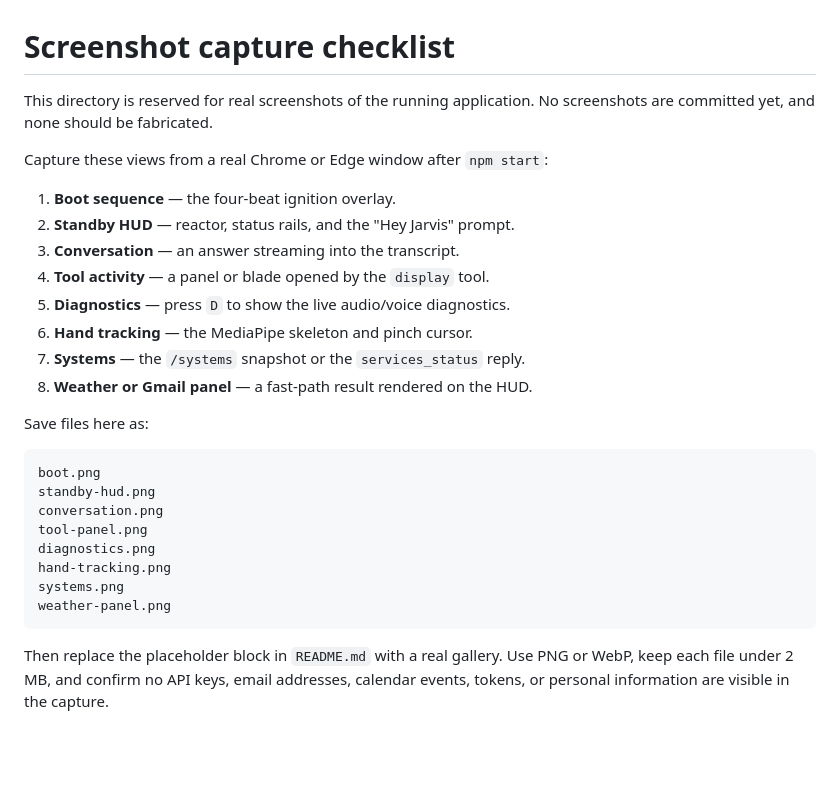
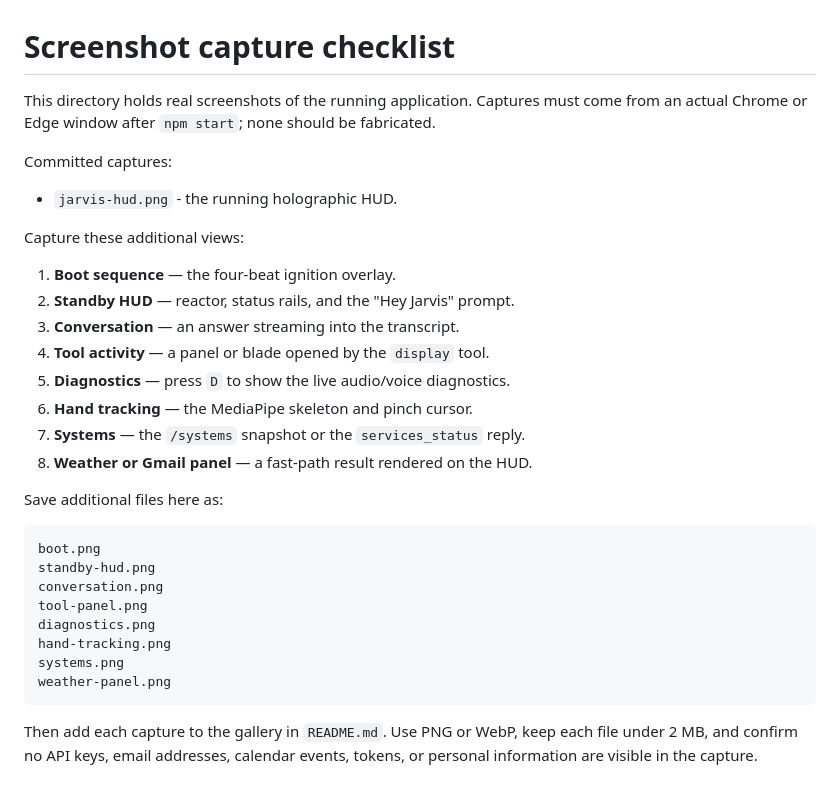
Before and after one commit to kevinbjonathan/Jarvis-2.0, a Markdown page: assets/screenshots/README.md, the part around the change. GitHub-like rendering; blank space fills up the shorter version.

````diff
--- a/assets/screenshots/README.md
+++ b/assets/screenshots/README.md
@@ -1,9 +1,14 @@
 # Screenshot capture checklist
 
-This directory is reserved for real screenshots of the running application. No
-screenshots are committed yet, and none should be fabricated.
+This directory holds real screenshots of the running application. Captures must
+come from an actual Chrome or Edge window after `npm start`; none should be
+fabricated.
 
-Capture these views from a real Chrome or Edge window after `npm start`:
+Committed captures:
+
+- `jarvis-hud.png` - the running holographic HUD.
+
+Capture these additional views:
 
 1. **Boot sequence** — the four-beat ignition overlay.
 2. **Standby HUD** — reactor, status rails, and the "Hey Jarvis" prompt.
@@ -14,7 +19,7 @@ Capture these views from a real Chrome or Edge window after `npm start`:
 7. **Systems** — the `/systems` snapshot or the `services_status` reply.
 8. **Weather or Gmail panel** — a fast-path result rendered on the HUD.
 
-Save files here as:
+Save additional files here as:
 
 ```text
 boot.png
@@ -27,6 +32,6 @@ systems.png
 weather-panel.png
 ```
 
-Then replace the placeholder block in `README.md` with a real gallery. Use PNG
-or WebP, keep each file under 2 MB, and confirm no API keys, email addresses,
-calendar events, tokens, or personal information are visible in the capture.
+Then add each capture to the gallery in `README.md`. Use PNG or WebP, keep each
+file under 2 MB, and confirm no API keys, email addresses, calendar events,
+tokens, or personal information are visible in the capture.
````
Also changed, not shown: CHANGELOG.md (+2 -0 lines), README.md (+7 -10 lines), assets/screenshots/jarvis-hud.png (added).
